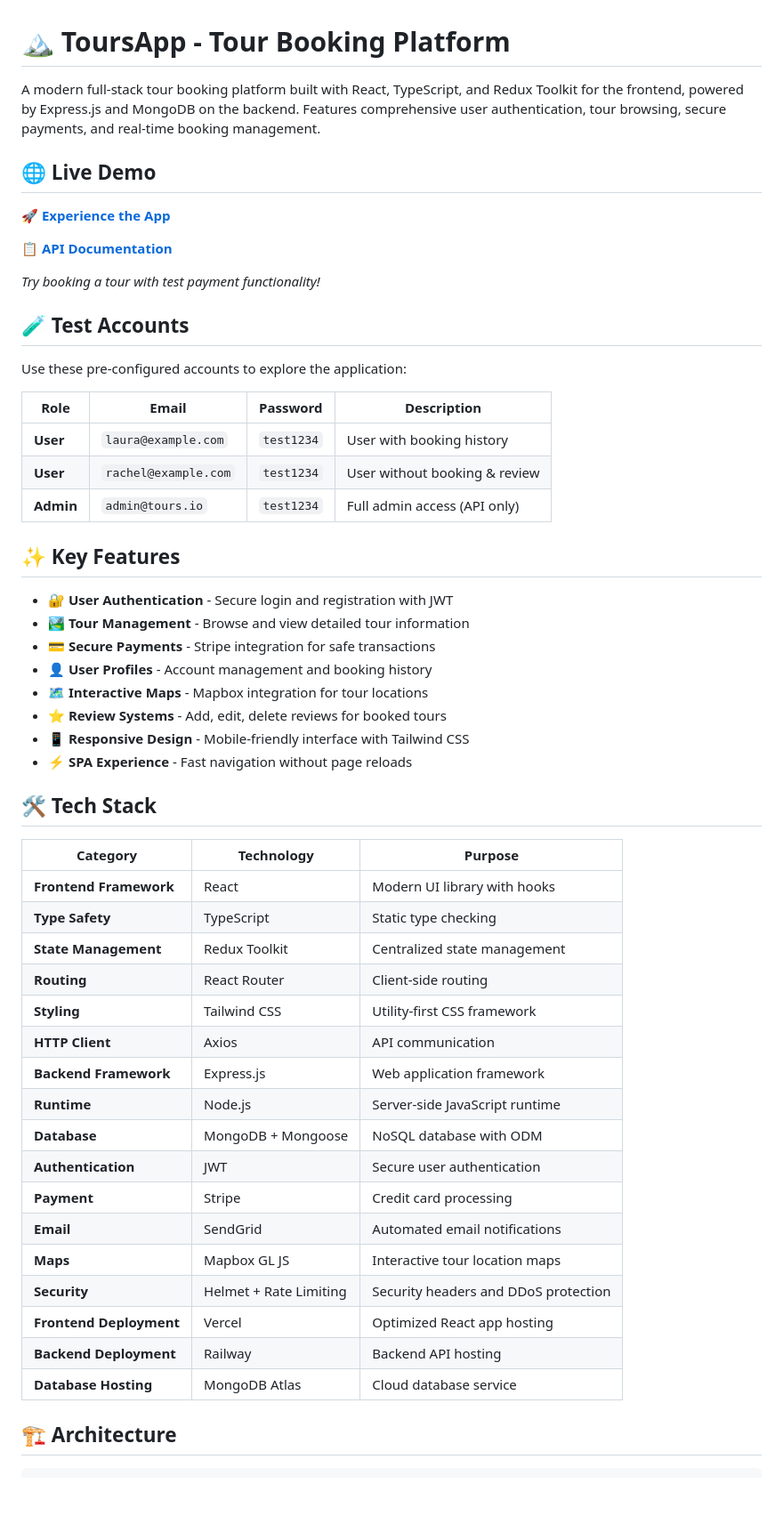
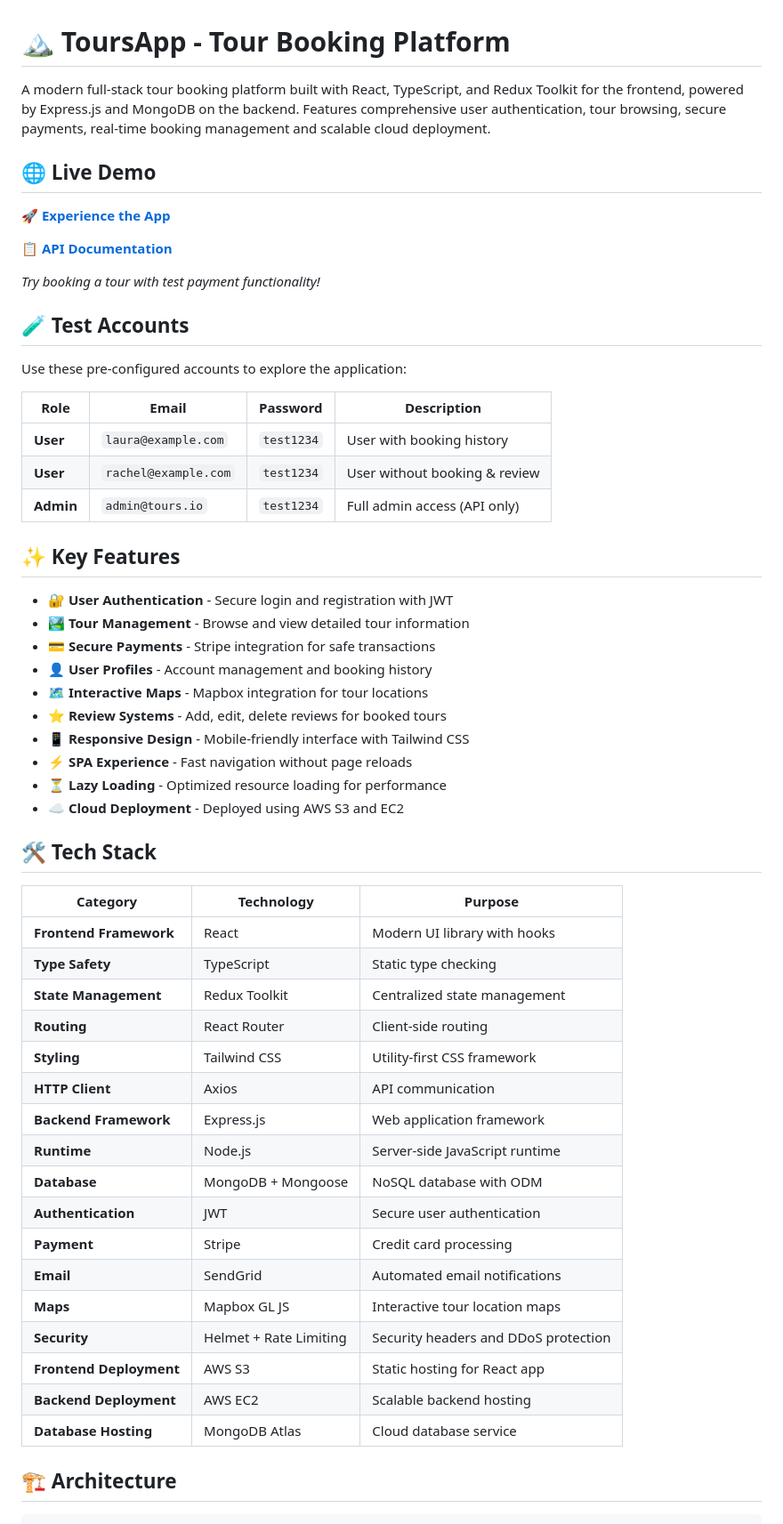
Before and after one commit to RuxinMa/tours-app, a Markdown page: README.md, the part around the change printed below. Shown: that part at 89% size. Drawn GitHub-style; blank space fills up the shorter version.

```diff
--- a/README.md
+++ b/README.md
@@ -1,6 +1,6 @@
 # 🏔️ ToursApp - Tour Booking Platform
 
-A modern full-stack tour booking platform built with React, TypeScript, and Redux Toolkit for the frontend, powered by Express.js and MongoDB on the backend. Features comprehensive user authentication, tour browsing, secure payments, and real-time booking management.
+A modern full-stack tour booking platform built with React, TypeScript, and Redux Toolkit for the frontend, powered by Express.js and MongoDB on the backend. Features comprehensive user authentication, tour browsing, secure payments, real-time booking management and scalable cloud deployment.
 
 ## 🌐 Live Demo
 
@@ -14,44 +14,46 @@ A modern full-stack tour booking platform built with React, TypeScript, and Redu
 
 Use these pre-configured accounts to explore the application:
 
-| Role | Email | Password | Description |
-|------|-------|----------|-------------|
-| **User** | `laura@example.com` | `test1234` | User with booking history |
-| **User** | `rachel@example.com` | `test1234` | User without booking & review |
-| **Admin** | `admin@tours.io` | `test1234` | Full admin access (API only) |
+| Role      | Email                | Password   | Description                   |
+| --------- | -------------------- | ---------- | ----------------------------- |
+| **User**  | `laura@example.com`  | `test1234` | User with booking history     |
+| **User**  | `rachel@example.com` | `test1234` | User without booking & review |
+| **Admin** | `admin@tours.io`     | `test1234` | Full admin access (API only)  |
 
 ## ✨ Key Features
 
-- **🔐 User Authentication** - Secure login and registration with JWT
-- **🏞️ Tour Management** - Browse and view detailed tour information
-- **💳 Secure Payments** - Stripe integration for safe transactions
-- **👤 User Profiles** - Account management and booking history
-- **🗺️ Interactive Maps** - Mapbox integration for tour locations
-- **⭐ Review Systems** - Add, edit, delete reviews for booked tours
-- **📱 Responsive Design** - Mobile-friendly interface with Tailwind CSS
-- **⚡ SPA Experience** - Fast navigation without page reloads
+* **🔐 User Authentication** - Secure login and registration with JWT
+* **🏞️ Tour Management** - Browse and view detailed tour information
+* **💳 Secure Payments** - Stripe integration for safe transactions
+* **👤 User Profiles** - Account management and booking history
+* **🗺️ Interactive Maps** - Mapbox integration for tour locations
+* **⭐ Review Systems** - Add, edit, delete reviews for booked tours
+* **📱 Responsive Design** - Mobile-friendly interface with Tailwind CSS
+* **⚡ SPA Experience** - Fast navigation without page reloads
+* **⏳ Lazy Loading** - Optimized resource loading for performance
+* **☁️ Cloud Deployment** - Deployed using AWS S3 and EC2
 
 ## 🛠️ Tech Stack
 
-| Category | Technology | Purpose |
-|----------|------------|---------|
-| **Frontend Framework** | React | Modern UI library with hooks |
-| **Type Safety** | TypeScript | Static type checking |
-| **State Management** | Redux Toolkit | Centralized state management |
-| **Routing** | React Router | Client-side routing |
-| **Styling** | Tailwind CSS | Utility-first CSS framework |
-| **HTTP Client** | Axios | API communication |
-| **Backend Framework** | Express.js | Web application framework |
-| **Runtime** | Node.js | Server-side JavaScript runtime |
-| **Database** | MongoDB + Mongoose | NoSQL database with ODM |
-| **Authentication** | JWT | Secure user authentication |
-| **Payment** | Stripe | Credit card processing |
-| **Email** | SendGrid | Automated email notifications |
-| **Maps** | Mapbox GL JS | Interactive tour location maps |
-| **Security** | Helmet + Rate Limiting | Security headers and DDoS protection |
-| **Frontend Deployment** | Vercel | Optimized React app hosting |
-| **Backend Deployment** | Railway | Backend API hosting |
-| **Database Hosting** | MongoDB Atlas | Cloud database service |
+| Category                | Technology             | Purpose                              |
+| ----------------------- | ---------------------- | ------------------------------------ |
+| **Frontend Framework**  | React                  | Modern UI library with hooks         |
+| **Type Safety**         | TypeScript             | Static type checking                 |
+| **State Management**    | Redux Toolkit          | Centralized state management         |
+| **Routing**             | React Router           | Client-side routing                  |
+| **Styling**             | Tailwind CSS           | Utility-first CSS framework          |
+| **HTTP Client**         | Axios                  | API communication                    |
+| **Backend Framework**   | Express.js             | Web application framework            |
+| **Runtime**             | Node.js                | Server-side JavaScript runtime       |
+| **Database**            | MongoDB + Mongoose     | NoSQL database with ODM              |
+| **Authentication**      | JWT                    | Secure user authentication           |
+| **Payment**             | Stripe                 | Credit card processing               |
+| **Email**               | SendGrid               | Automated email notifications        |
+| **Maps**                | Mapbox GL JS           | Interactive tour location maps       |
+| **Security**            | Helmet + Rate Limiting | Security headers and DDoS protection |
+| **Frontend Deployment** | AWS S3                 | Static hosting for React app         |
+| **Backend Deployment**  | AWS EC2                | Scalable backend hosting             |
+| **Database Hosting**    | MongoDB Atlas          | Cloud database service               |
 
 ## 🏗️ Architecture
 
```
Also changed, not shown: other parts of README.md (+56 -38 lines).
